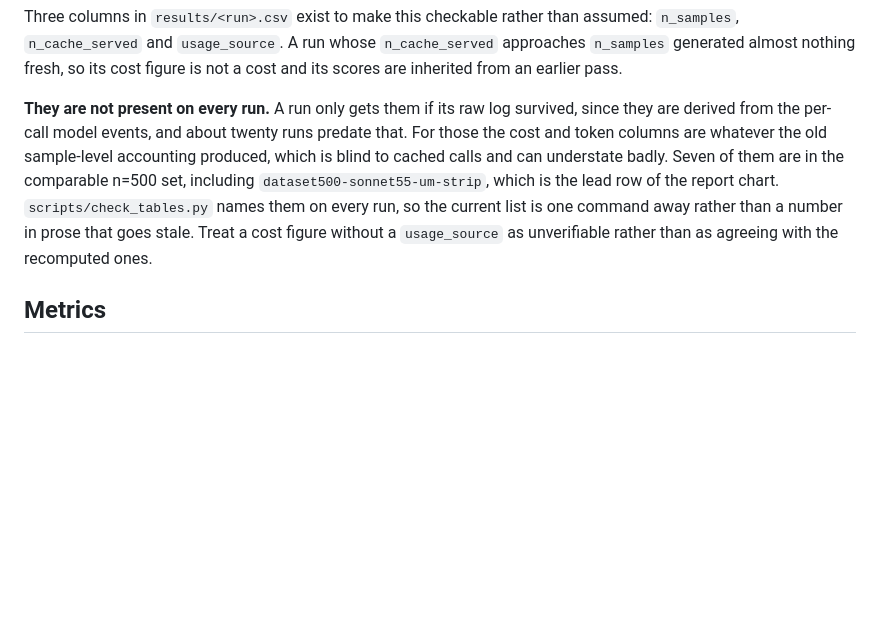
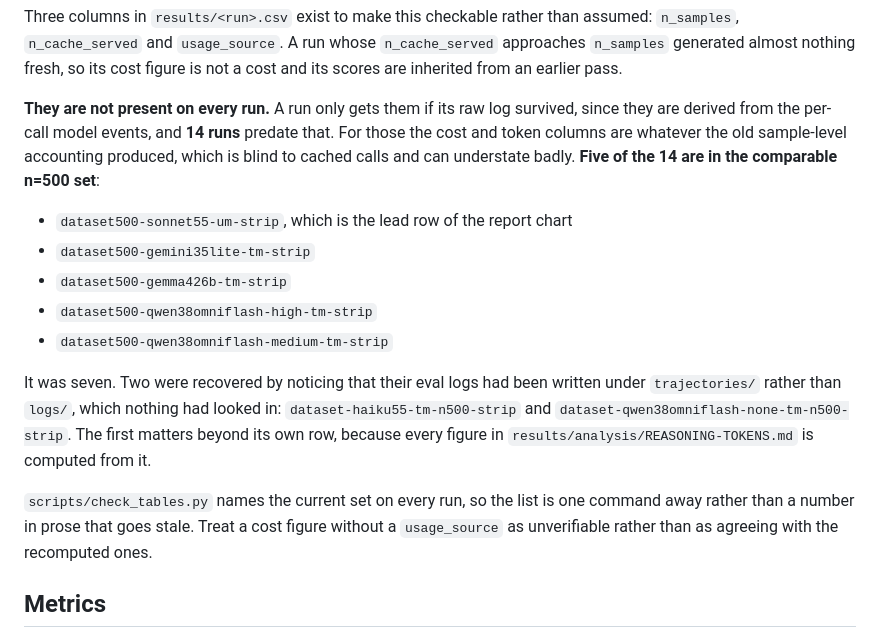
Before and after one commit to pwick15/taisp-control-budgets, a Markdown page: README.md, the part around the change. Drawn GitHub-style; blank space fills up the shorter version.

Commit message:
Seven unverifiable runs are five, and name them
The provenance caveat said "about twenty runs" lack the usage-source columns
and "seven of them" are in the comparable n=500 set. Both were loose and one
was out of date: it is exactly 14 runs, five of them at n=500, and the list
is now written out rather than counted.

Two came off that list by noticing their eval logs sit under trajectories/
rather than logs/, which nothing had looked in. One of them,
dataset-haiku55-tm-n500-strip, is the run every figure in
REASONING-TOKENS.md is computed from, so recovering it turned that whole
document from unverifiable into reproducible.

```diff
--- a/README.md
+++ b/README.md
@@ -198,13 +198,25 @@ Three columns in `results/<run>.csv` exist to make this checkable rather than as
 are inherited from an earlier pass.
 
 **They are not present on every run.** A run only gets them if its raw log survived, since
-they are derived from the per-call model events, and about twenty runs predate that. For those
-the cost and token columns are whatever the old sample-level accounting produced, which is
-blind to cached calls and can understate badly. Seven of them are in the comparable n=500
-set, including `dataset500-sonnet55-um-strip`, which is the lead row of the report chart.
-`scripts/check_tables.py` names them on every run, so the current list is one command away
-rather than a number in prose that goes stale. Treat a cost figure without a `usage_source` as unverifiable rather than as agreeing
-with the recomputed ones.
+they are derived from the per-call model events, and **14 runs** predate that. For those the
+cost and token columns are whatever the old sample-level accounting produced, which is blind
+to cached calls and can understate badly. **Five of the 14 are in the comparable n=500 set**:
+
+- `dataset500-sonnet55-um-strip`, which is the lead row of the report chart
+- `dataset500-gemini35lite-tm-strip`
+- `dataset500-gemma426b-tm-strip`
+- `dataset500-qwen38omniflash-high-tm-strip`
+- `dataset500-qwen38omniflash-medium-tm-strip`
+
+It was seven. Two were recovered by noticing that their eval logs had been written under
+`trajectories/` rather than `logs/`, which nothing had looked in:
+`dataset-haiku55-tm-n500-strip` and `dataset-qwen38omniflash-none-tm-n500-strip`. The first
+matters beyond its own row, because every figure in `results/analysis/REASONING-TOKENS.md`
+is computed from it.
+
+`scripts/check_tables.py` names the current set on every run, so the list is one command
+away rather than a number in prose that goes stale. Treat a cost figure without a
+`usage_source` as unverifiable rather than as agreeing with the recomputed ones.
 
 ## Metrics
 
```
